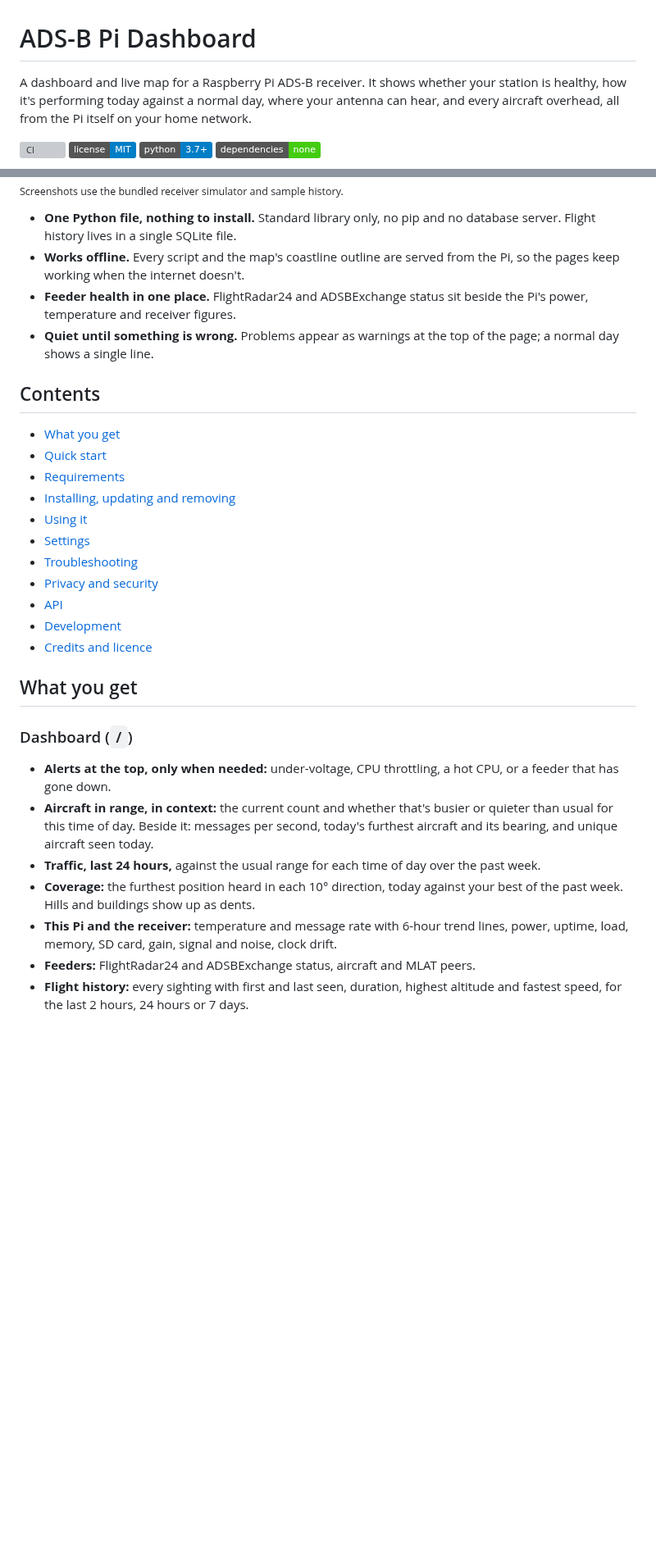
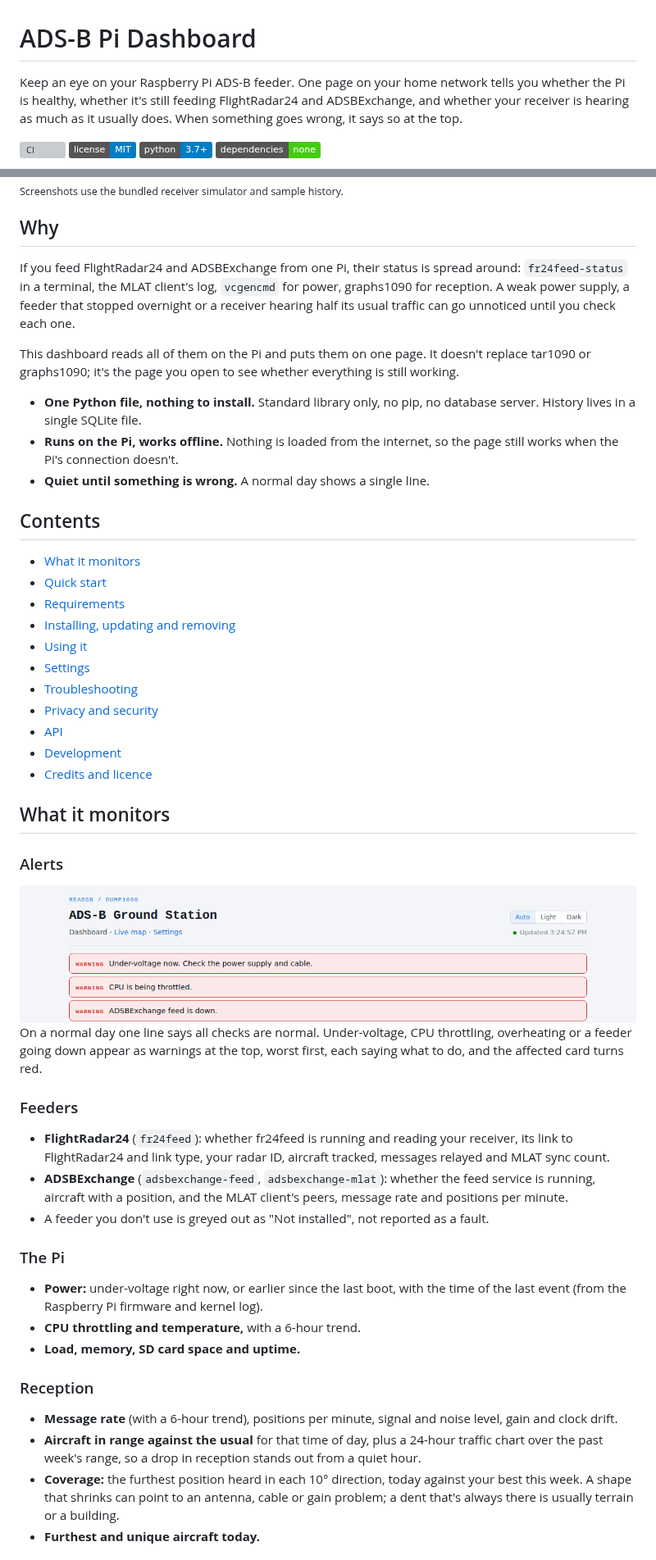
Before and after one commit to amirsubhi/adsb-pi-dashboard, a Markdown page: README.md, 2 parts joined by grey strips. Shown at 82% size. Rendered like a GitHub page; pictures changed too: docs/screenshots/alerts-light.png (added); badges without logos; blank space fills up the shorter version; grey boxes are pictures that could not be loaded.

```diff
--- a/README.md
+++ b/README.md
@@ -1,9 +1,9 @@
 # ADS-B Pi Dashboard
 
-A dashboard and live map for a Raspberry Pi ADS-B receiver. It shows whether
-your station is healthy, how it's performing today against a normal day, where
-your antenna can hear, and every aircraft overhead, all from the Pi itself on
-your home network.
+Keep an eye on your Raspberry Pi ADS-B feeder. One page on your home network
+tells you whether the Pi is healthy, whether it's still feeding
+FlightRadar24 and ADSBExchange, and whether your receiver is hearing as much
+as it usually does. When something goes wrong, it says so at the top.
 
 [![CI](https://github.com/amirsubhi/adsb-pi-dashboard/actions/workflows/ci.yml/badge.svg)](https://github.com/amirsubhi/adsb-pi-dashboard/actions/workflows/ci.yml)
 [![License: MIT](https://img.shields.io/badge/license-MIT-blue)](LICENSE)
@@ -17,18 +17,27 @@ your home network.
 
 <sub>Screenshots use the bundled receiver simulator and sample history.</sub>
 
-- **One Python file, nothing to install.** Standard library only, no pip and
-  no database server. Flight history lives in a single SQLite file.
-- **Works offline.** Every script and the map's coastline outline are served
-  from the Pi, so the pages keep working when the internet doesn't.
-- **Feeder health in one place.** FlightRadar24 and ADSBExchange status sit
-  beside the Pi's power, temperature and receiver figures.
-- **Quiet until something is wrong.** Problems appear as warnings at the top
-  of the page; a normal day shows a single line.
+## Why
+
+If you feed FlightRadar24 and ADSBExchange from one Pi, their status is
+spread around: `fr24feed-status` in a terminal, the MLAT client's log,
+`vcgencmd` for power, graphs1090 for reception. A weak power supply, a feeder
+that stopped overnight or a receiver hearing half its usual traffic can go
+unnoticed until you check each one.
+
+This dashboard reads all of them on the Pi and puts them on one page. It
+doesn't replace tar1090 or graphs1090; it's the page you open to see whether
+everything is still working.
+
+- **One Python file, nothing to install.** Standard library only, no pip, no
+  database server. History lives in a single SQLite file.
+- **Runs on the Pi, works offline.** Nothing is loaded from the internet, so
+  the page still works when the Pi's connection doesn't.
+- **Quiet until something is wrong.** A normal day shows a single line.
 
 ## Contents
 
-- [What you get](#what-you-get)
+- [What it monitors](#what-it-monitors)
 - [Quick start](#quick-start)
 - [Requirements](#requirements)
 - [Installing, updating and removing](#installing-updating-and-removing)
@@ -40,24 +49,47 @@ your home network.
 - [Development](#development)
 - [Credits and licence](#credits-and-licence)
 
-## What you get
+## What it monitors
 
-### Dashboard (`/`)
+### Alerts
 
-- **Alerts at the top, only when needed:** under-voltage, CPU throttling, a
-  hot CPU, or a feeder that has gone down.
-- **Aircraft in range, in context:** the current count and whether that's
-  busier or quieter than usual for this time of day. Beside it: messages per
-  second, today's furthest aircraft and its bearing, and unique aircraft seen
-  today.
-- **Traffic, last 24 hours,** against the usual range for each time of day
-  over the past week.
+<picture>
+  <source media="(prefers-color-scheme: dark)" srcset="docs/screenshots/alerts-dark.png">
+  <img alt="Three red WARNING strips at the top of the dashboard: under-voltage now, check the power supply and cable; CPU is being throttled; ADSBExchange feed is down." src="docs/screenshots/alerts-light.png">
+</picture>
+
+On a normal day one line says all checks are normal. Under-voltage, CPU
+throttling, overheating or a feeder going down appear as warnings at the top,
+worst first, each saying what to do, and the affected card turns red.
+
+### Feeders
+
+- **FlightRadar24** (`fr24feed`): whether fr24feed is running and reading
+  your receiver, its link to FlightRadar24 and link type, your radar ID,
+  aircraft tracked, messages relayed and MLAT sync count.
+- **ADSBExchange** (`adsbexchange-feed`, `adsbexchange-mlat`): whether the
+  feed service is running, aircraft with a position, and the MLAT client's
+  peers, message rate and positions per minute.
+- A feeder you don't use is greyed out as "Not installed", not reported as a
+  fault.
+
+### The Pi
+
+- **Power:** under-voltage right now, or earlier since the last boot, with
+  the time of the last event (from the Raspberry Pi firmware and kernel log).
+- **CPU throttling and temperature,** with a 6-hour trend.
+- **Load, memory, SD card space and uptime.**
+
+### Reception
+
+- **Message rate** (with a 6-hour trend), positions per minute, signal and
+  noise level, gain and clock drift.
+- **Aircraft in range against the usual** for that time of day, plus a
+  24-hour traffic chart over the past week's range, so a drop in reception
+  stands out from a quiet hour.
 - **Coverage:** the furthest position heard in each 10° direction, today
-  against your best of the past week. Hills and buildings show up as dents.
-- **This Pi and the receiver:** temperature and message rate with 6-hour
-  trend lines, power, uptime, load, memory, SD card, gain, signal and noise,
-  clock drift.
-- **Feeders:** FlightRadar24 and ADSBExchange status, aircraft and MLAT peers.
-- **Flight history:** every sighting with first and last seen, duration,
-  highest altitude and fastest speed, for the last 2 hours, 24 hours or 7 days.
+  against your best this week. A shape that shrinks can point to an antenna,
+  cable or gain problem; a dent that's always there is usually terrain or a
+  building.
+- **Furthest and unique aircraft today.**
 
```
Also changed, not shown: other parts of README.md (+42 -47 lines), docs/screenshots/alerts-dark.png (added), docs/screenshots/dashboard-dark.png, docs/screenshots/dashboard-light.png.
